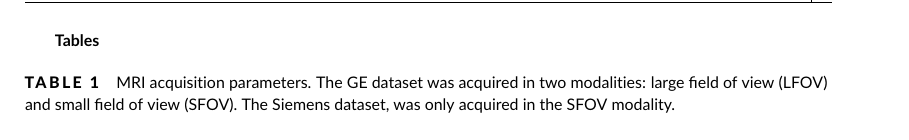
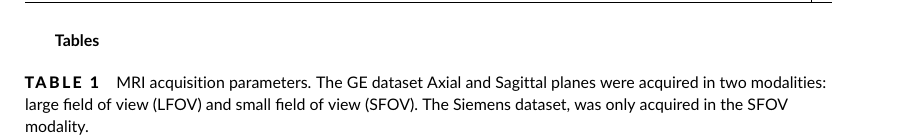
Before and after one commit to olmozavala/Prostate_and_PZ_DL_Segmentation, a LaTeX document (main.tex, which reads Sections/tablesAndFigures.tex): part of page 9 of 14, cut so that both start at the same text. Compiled offline with pdfLaTeX.

Commit message:
Updates from Overleaf

```diff
--- a/Sections/tablesAndFigures.tex
+++ b/Sections/tablesAndFigures.tex
@@ -1,7 +1,7 @@
 \newpage
 \textbf{Tables}
 \begin{table}[ht]
-    \caption{MRI acquisition parameters. The GE dataset was acquired in two modalities: large field of view (LFOV) and small field of view (SFOV). The Siemens dataset, was only acquired in the SFOV modality.}
+    \caption{MRI acquisition parameters. The GE dataset Axial and Sagittal planes were acquired in two modalities: large field of view (LFOV) and small field of view (SFOV). The Siemens dataset, was only acquired in the SFOV modality.}
     \begin{tabular}{lcccccc}
          \hline
           \textbf{Magnet} & \textbf{Plane} & \textbf{FOV} & \textbf{ET Min - Max} & \textbf{RT Min - Max} & \textbf{Matrix} & \textbf{Voxel size (mm)} \\
```
